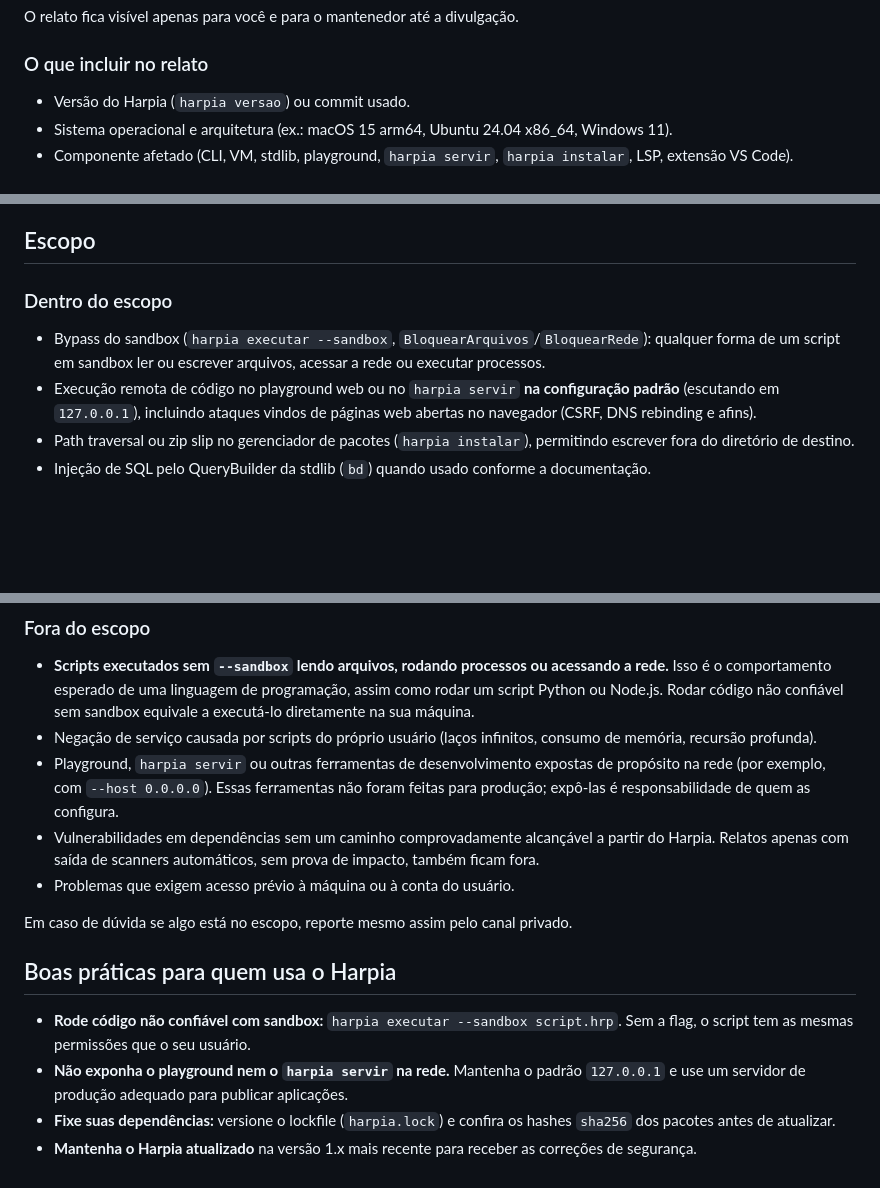
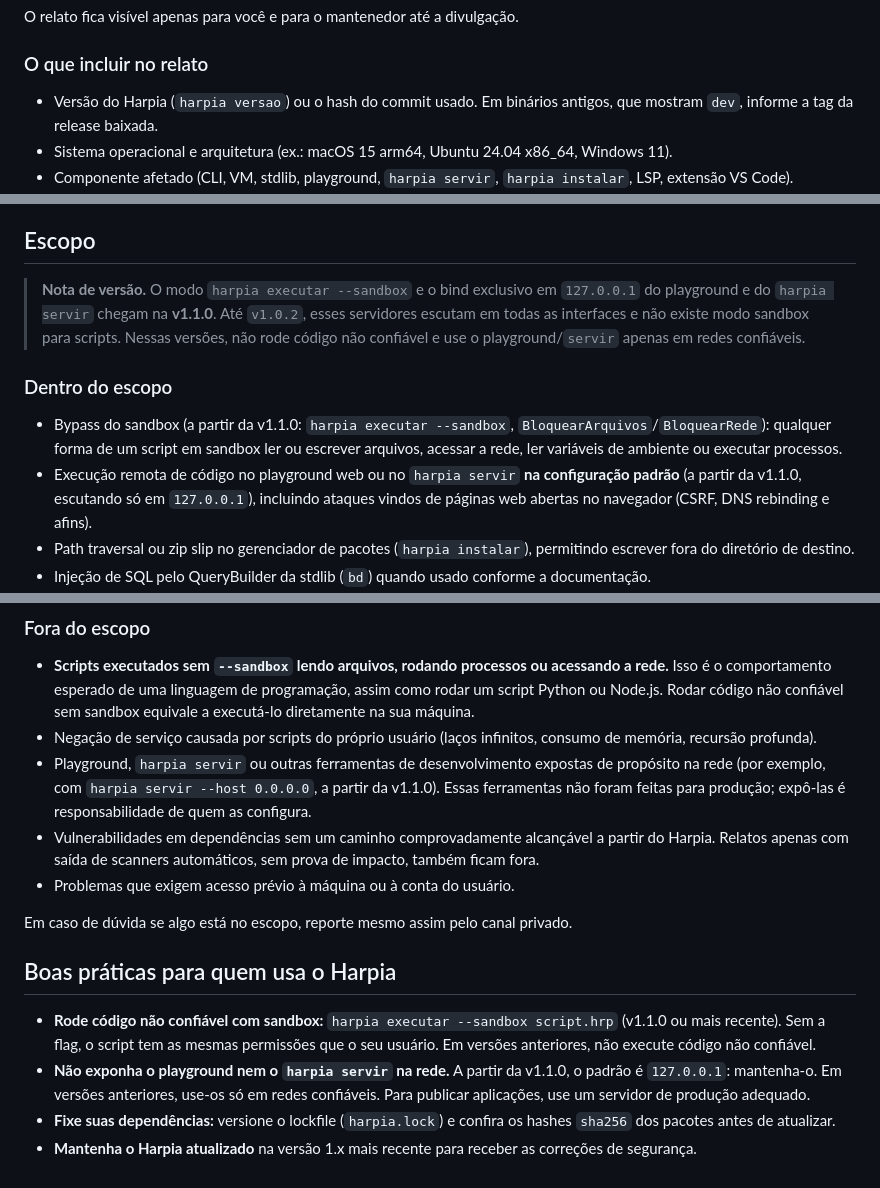
Before and after one commit to mat-dgruber/Harpia, a Markdown page: SECURITY.md, 3 parts joined by grey strips. GitHub-like rendering; blank space fills up the shorter version.

Commit message:
docs(security): alinhar a política às proteções de cada versão
Sandbox (--sandbox) e bind em 127.0.0.1 do playground/servir chegam
na v1.1.0; até a v1.0.2 os servidores escutam em todas as interfaces.
A política deixa isso explícito em vez de prometer o que a versão
atual não entrega.

Co-Authored-By: Claude Opus 5.5 <noreply@anthropic.com>

```diff
--- a/SECURITY.md
+++ b/SECURITY.md
@@ -25,7 +25,7 @@ O relato fica visível apenas para você e para o mantenedor até a divulgação
 
 ### O que incluir no relato
 
-- Versão do Harpia (`harpia versao`) ou commit usado.
+- Versão do Harpia (`harpia versao`) ou o hash do commit usado. Em binários antigos, que mostram `dev`, informe a tag da release baixada.
 - Sistema operacional e arquitetura (ex.: macOS 15 arm64, Ubuntu 24.04 x86_64, Windows 11).
 - Componente afetado (CLI, VM, stdlib, playground, `harpia servir`, `harpia instalar`, LSP, extensão VS Code).
 - Passos para reproduzir, incluindo comandos e flags usados.
@@ -55,10 +55,12 @@ Você receberá atualizações pelo próprio advisory do GitHub ao longo do proc
 
 ## Escopo
 
+> **Nota de versão.** O modo `harpia executar --sandbox` e o bind exclusivo em `127.0.0.1` do playground e do `harpia servir` chegam na **v1.1.0**. Até `v1.0.2`, esses servidores escutam em todas as interfaces e não existe modo sandbox para scripts. Nessas versões, não rode código não confiável e use o playground/`servir` apenas em redes confiáveis.
+
 ### Dentro do escopo
 
-- Bypass do sandbox (`harpia executar --sandbox`, `BloquearArquivos`/`BloquearRede`): qualquer forma de um script em sandbox ler ou escrever arquivos, acessar a rede ou executar processos.
-- Execução remota de código no playground web ou no `harpia servir` **na configuração padrão** (escutando em `127.0.0.1`), incluindo ataques vindos de páginas web abertas no navegador (CSRF, DNS rebinding e afins).
+- Bypass do sandbox (a partir da v1.1.0: `harpia executar --sandbox`, `BloquearArquivos`/`BloquearRede`): qualquer forma de um script em sandbox ler ou escrever arquivos, acessar a rede, ler variáveis de ambiente ou executar processos.
+- Execução remota de código no playground web ou no `harpia servir` **na configuração padrão** (a partir da v1.1.0, escutando só em `127.0.0.1`), incluindo ataques vindos de páginas web abertas no navegador (CSRF, DNS rebinding e afins).
 - Path traversal ou zip slip no gerenciador de pacotes (`harpia instalar`), permitindo escrever fora do diretório de destino.
 - Injeção de SQL pelo QueryBuilder da stdlib (`bd`) quando usado conforme a documentação.
 - Falhas criptográficas na stdlib (`cripto`, `autenticacao`): validação incorreta de JWT, aceitação de `alg: none`, comparações que vazam tempo, aleatoriedade fraca.
@@ -70,7 +72,7 @@ Você receberá atualizações pelo próprio advisory do GitHub ao longo do proc
 
 - **Scripts executados sem `--sandbox` lendo arquivos, rodando processos ou acessando a rede.** Isso é o comportamento esperado de uma linguagem de programação, assim como rodar um script Python ou Node.js. Rodar código não confiável sem sandbox equivale a executá-lo diretamente na sua máquina.
 - Negação de serviço causada por scripts do próprio usuário (laços infinitos, consumo de memória, recursão profunda).
-- Playground, `harpia servir` ou outras ferramentas de desenvolvimento expostas de propósito na rede (por exemplo, com `--host 0.0.0.0`). Essas ferramentas não foram feitas para produção; expô-las é responsabilidade de quem as configura.
+- Playground, `harpia servir` ou outras ferramentas de desenvolvimento expostas de propósito na rede (por exemplo, com `harpia servir --host 0.0.0.0`, a partir da v1.1.0). Essas ferramentas não foram feitas para produção; expô-las é responsabilidade de quem as configura.
 - Vulnerabilidades em dependências sem um caminho comprovadamente alcançável a partir do Harpia. Relatos apenas com saída de scanners automáticos, sem prova de impacto, também ficam fora.
 - Problemas que exigem acesso prévio à máquina ou à conta do usuário.
 
@@ -78,7 +80,7 @@ Em caso de dúvida se algo está no escopo, reporte mesmo assim pelo canal priva
 
 ## Boas práticas para quem usa o Harpia
 
-- **Rode código não confiável com sandbox:** `harpia executar --sandbox script.hrp`. Sem a flag, o script tem as mesmas permissões que o seu usuário.
-- **Não exponha o playground nem o `harpia servir` na rede.** Mantenha o padrão `127.0.0.1` e use um servidor de produção adequado para publicar aplicações.
+- **Rode código não confiável com sandbox:** `harpia executar --sandbox script.hrp` (v1.1.0 ou mais recente). Sem a flag, o script tem as mesmas permissões que o seu usuário. Em versões anteriores, não execute código não confiável.
+- **Não exponha o playground nem o `harpia servir` na rede.** A partir da v1.1.0, o padrão é `127.0.0.1`: mantenha-o. Em versões anteriores, use-os só em redes confiáveis. Para publicar aplicações, use um servidor de produção adequado.
 - **Fixe suas dependências:** versione o lockfile (`harpia.lock`) e confira os hashes `sha256` dos pacotes antes de atualizar.
 - **Mantenha o Harpia atualizado** na versão 1.x mais recente para receber as correções de segurança.
```
